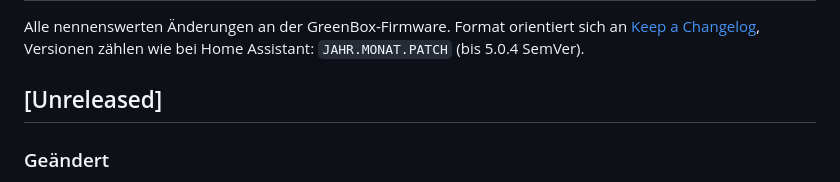
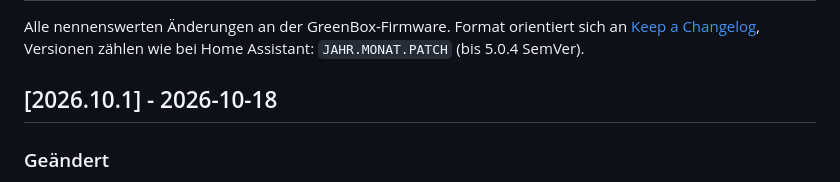
Before and after one commit to kurim/BerlinGreen-FW, a Markdown page: Changelog.md, the part around the change. GitHub-like rendering.

Commit message:
Version festlegen statt Unreleased
Co-Authored-By: Claude Sonnet 5.5 <noreply@anthropic.com>
Claude-Session: https://claude.ai/code/session_011oEsExXTrChSBdZsoPZdHP

```diff
--- a/Changelog.md
+++ b/Changelog.md
@@ -3,7 +3,7 @@
 Alle nennenswerten Änderungen an der GreenBox-Firmware. Format orientiert sich an
 [Keep a Changelog](https://keepachangelog.com/de/1.1.0/), Versionen zählen wie bei Home Assistant: `JAHR.MONAT.PATCH` (bis 5.0.4 SemVer).
 
-## [Unreleased]
+## [2026.10.1] - 2026-10-18
 
 ### Geändert
 - MQTT: Der Taster-Rohwert (`touch[3]`) wird bei Änderung (ab 3 Einheiten) sofort gemeldet, ebenso `button_pressed`/`touch_base`. Bisher blockierte der Vergleich im State alle drei Felder, sie kamen nur alle 60 s. Damit lassen sich in Home Assistant spontane Taster-Auslösungen im Verlauf nachvollziehen
```
